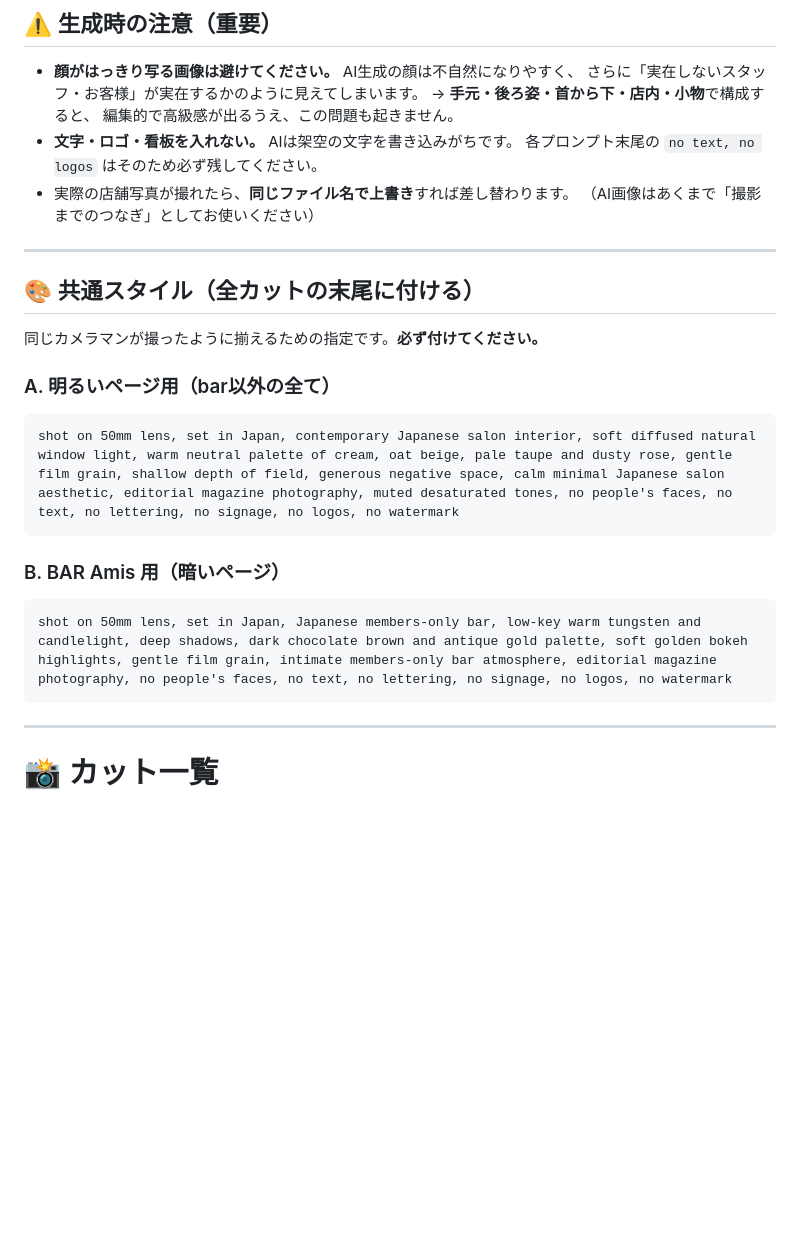
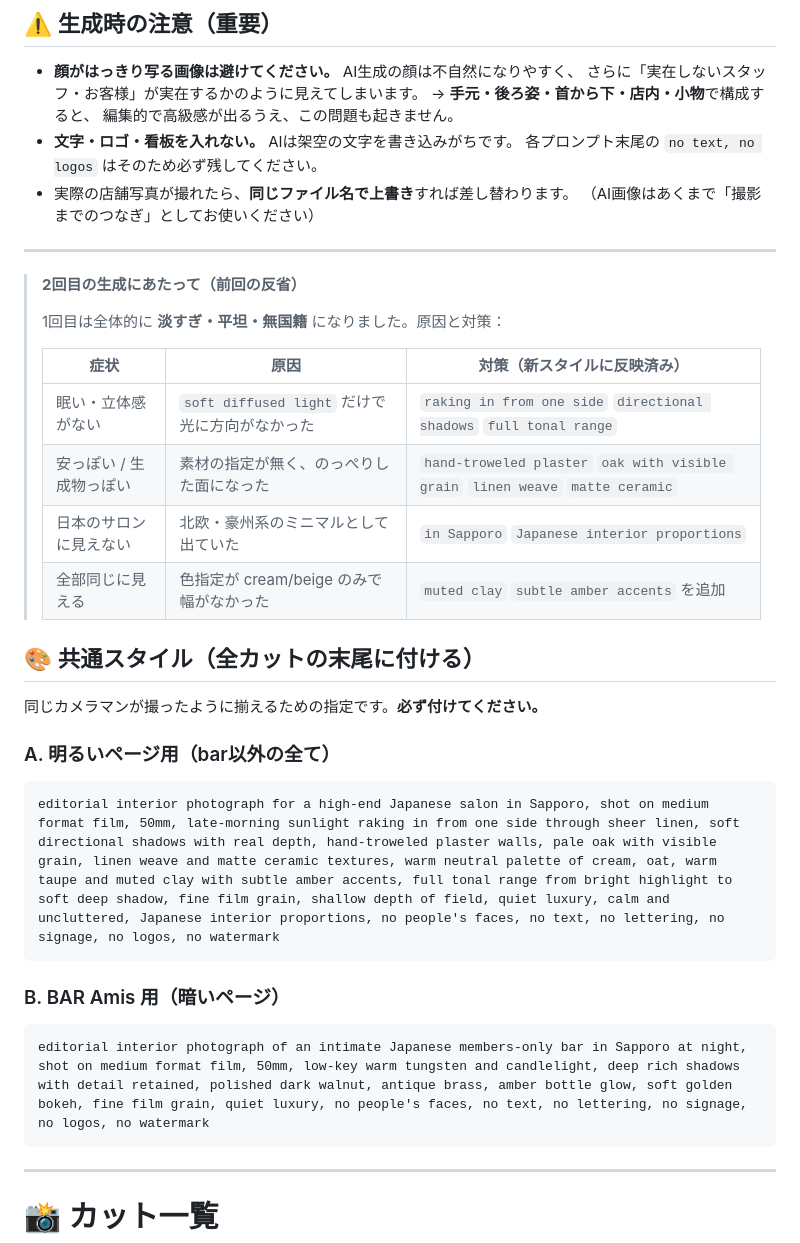
Before and after one commit to playmark0227-svg/shogosan, a Markdown page: images/PROMPTS.md, the part around the change. GitHub-like rendering; blank space fills up the shorter version.

````diff
--- a/images/PROMPTS.md
+++ b/images/PROMPTS.md
@@ -34,6 +34,17 @@ Google Flow / ImageFX などにそのまま貼り付けて生成してくださ
 
 ---
 
+> **2回目の生成にあたって（前回の反省）**
+>
+> 1回目は全体的に **淡すぎ・平坦・無国籍** になりました。原因と対策：
+>
+> | 症状 | 原因 | 対策（新スタイルに反映済み） |
+> |---|---|---|
+> | 眠い・立体感がない | `soft diffused light` だけで光に方向がなかった | `raking in from one side` `directional shadows` `full tonal range` |
+> | 安っぽい / 生成物っぽい | 素材の指定が無く、のっぺりした面になった | `hand-troweled plaster` `oak with visible grain` `linen weave` `matte ceramic` |
+> | 日本のサロンに見えない | 北欧・豪州系のミニマルとして出ていた | `in Sapporo` `Japanese interior proportions` |
+> | 全部同じに見える | 色指定が cream/beige のみで幅がなかった | `muted clay` `subtle amber accents` を追加 |
+
 ## 🎨 共通スタイル（全カットの末尾に付ける）
 
 同じカメラマンが撮ったように揃えるための指定です。**必ず付けてください。**
@@ -41,13 +52,13 @@ Google Flow / ImageFX などにそのまま貼り付けて生成してくださ
 ### A. 明るいページ用（bar以外の全て）
 
 ```
-shot on 50mm lens, set in Japan, contemporary Japanese salon interior, soft diffused natural window light, warm neutral palette of cream, oat beige, pale taupe and dusty rose, gentle film grain, shallow depth of field, generous negative space, calm minimal Japanese salon aesthetic, editorial magazine photography, muted desaturated tones, no people's faces, no text, no lettering, no signage, no logos, no watermark
+editorial interior photograph for a high-end Japanese salon in Sapporo, shot on medium format film, 50mm, late-morning sunlight raking in from one side through sheer linen, soft directional shadows with real depth, hand-troweled plaster walls, pale oak with visible grain, linen weave and matte ceramic textures, warm neutral palette of cream, oat, warm taupe and muted clay with subtle amber accents, full tonal range from bright highlight to soft deep shadow, fine film grain, shallow depth of field, quiet luxury, calm and uncluttered, Japanese interior proportions, no people's faces, no text, no lettering, no signage, no logos, no watermark
 ```
 
 ### B. BAR Amis 用（暗いページ）
 
 ```
-shot on 50mm lens, set in Japan, Japanese members-only bar, low-key warm tungsten and candlelight, deep shadows, dark chocolate brown and antique gold palette, soft golden bokeh highlights, gentle film grain, intimate members-only bar atmosphere, editorial magazine photography, no people's faces, no text, no lettering, no signage, no logos, no watermark
+editorial interior photograph of an intimate Japanese members-only bar in Sapporo at night, shot on medium format film, 50mm, low-key warm tungsten and candlelight, deep rich shadows with detail retained, polished dark walnut, antique brass, amber bottle glow, soft golden bokeh, fine film grain, quiet luxury, no people's faces, no text, no lettering, no signage, no logos, no watermark
 ```
 
 ---
````
Also changed, not shown: images/CLAUDEに貼る指示文.md (+13 -2 lines).
